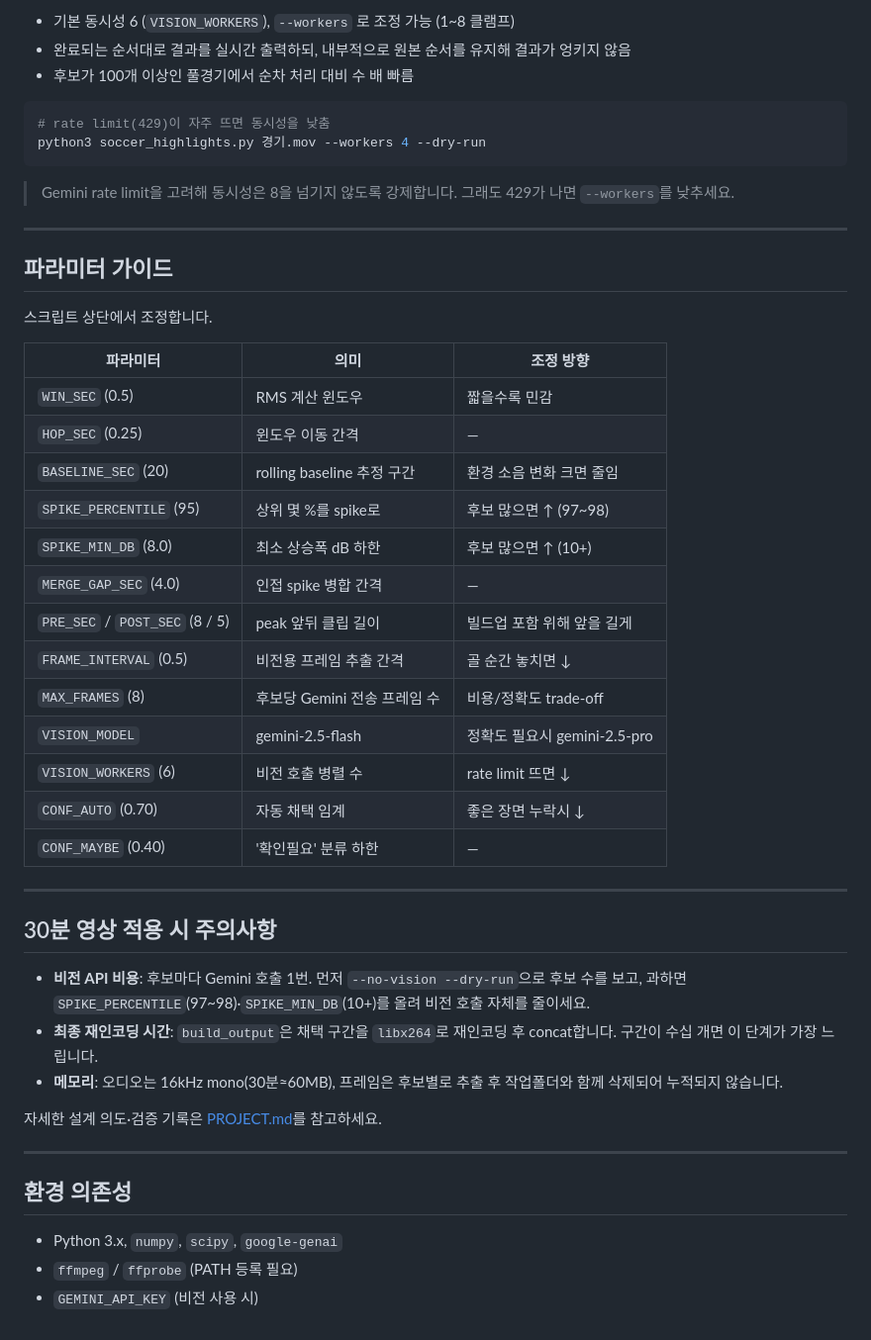
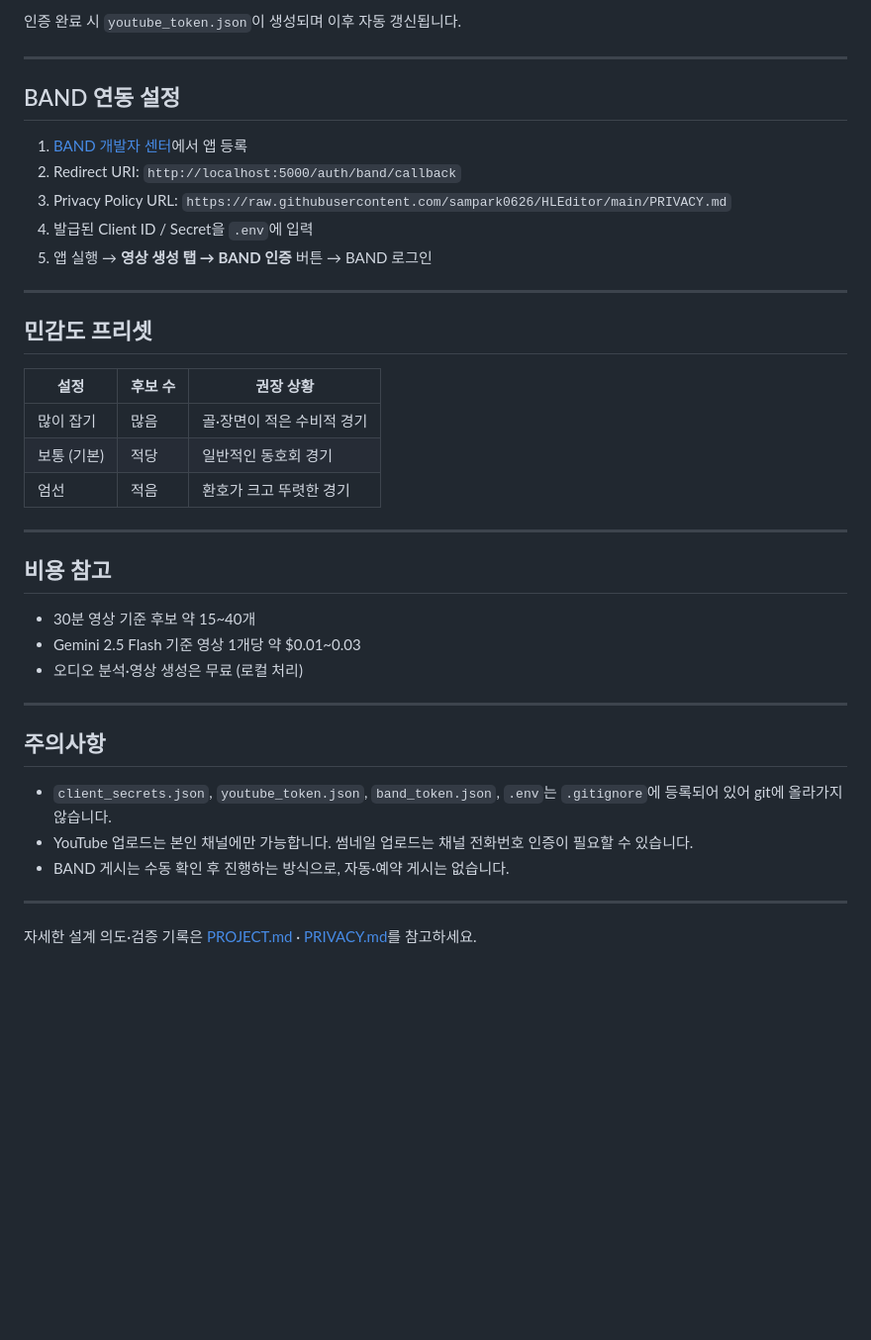
Before and after one commit to sampark0626/HLEditor, a Markdown page: README.md, the part around one of its changes. Shown at 99% size. GitHub-like rendering; blank space fills up the shorter version.

````diff
--- a/README.md
+++ b/README.md
@@ -152,51 +137,42 @@ python3 soccer_highlights.py --from-json results.json --conf 0.55 -o highlights.
 
-- 기본 동시성 6 (`VISION_WORKERS`), `--workers` 로 조정 가능 (1~8 클램프)
-- 완료되는 순서대로 결과를 실시간 출력하되, 내부적으로 원본 순서를 유지해 결과가 엉키지 않음
-- 후보가 100개 이상인 풀경기에서 순차 처리 대비 수 배 빠름
-
-```bash
-# rate limit(429)이 자주 뜨면 동시성을 낮춤
-python3 soccer_highlights.py 경기.mov --workers 4 --dry-run
-```
-
-> Gemini rate limit을 고려해 동시성은 8을 넘기지 않도록 강제합니다. 그래도 429가 나면 `--workers`를 낮추세요.
+인증 완료 시 `youtube_token.json`이 생성되며 이후 자동 갱신됩니다.
 
 ---
 
-## 파라미터 가이드
+## BAND 연동 설정
 
-스크립트 상단에서 조정합니다.
-
-| 파라미터 | 의미 | 조정 방향 |
-|----------|------|-----------|
-| `WIN_SEC` (0.5) | RMS 계산 윈도우 | 짧을수록 민감 |
-| `HOP_SEC` (0.25) | 윈도우 이동 간격 | — |
-| `BASELINE_SEC` (20) | rolling baseline 추정 구간 | 환경 소음 변화 크면 줄임 |
-| `SPIKE_PERCENTILE` (95) | 상위 몇 %를 spike로 | 후보 많으면 ↑ (97~98) |
-| `SPIKE_MIN_DB` (8.0) | 최소 상승폭 dB 하한 | 후보 많으면 ↑ (10+) |
-| `MERGE_GAP_SEC` (4.0) | 인접 spike 병합 간격 | — |
-| `PRE_SEC` / `POST_SEC` (8 / 5) | peak 앞뒤 클립 길이 | 빌드업 포함 위해 앞을 길게 |
-| `FRAME_INTERVAL` (0.5) | 비전용 프레임 추출 간격 | 골 순간 놓치면 ↓ |
-| `MAX_FRAMES` (8) | 후보당 Gemini 전송 프레임 수 | 비용/정확도 trade-off |
-| `VISION_MODEL` | gemini-2.5-flash | 정확도 필요시 gemini-2.5-pro |
-| `VISION_WORKERS` (6) | 비전 호출 병렬 수 | rate limit 뜨면 ↓ |
-| `CONF_AUTO` (0.70) | 자동 채택 임계 | 좋은 장면 누락시 ↓ |
-| `CONF_MAYBE` (0.40) | '확인필요' 분류 하한 | — |
+1. [BAND 개발자 센터](https://developers.band.us)에서 앱 등록
+2. Redirect URI: `http://localhost:5000/auth/band/callback`
+3. Privacy Policy URL: `https://raw.githubusercontent.com/sampark0626/HLEditor/main/PRIVACY.md`
+4. 발급된 Client ID / Secret을 `.env`에 입력
+5. 앱 실행 → **영상 생성 탭 → BAND 인증** 버튼 → BAND 로그인
 
 ---
 
-## 30분 영상 적용 시 주의사항
+## 민감도 프리셋
 
-- **비전 API 비용**: 후보마다 Gemini 호출 1번. 먼저 `--no-vision --dry-run`으로 후보 수를 보고, 과하면 `SPIKE_PERCENTILE`(97~98)·`SPIKE_MIN_DB`(10+)를 올려 비전 호출 자체를 줄이세요.
-- **최종 재인코딩 시간**: `build_output`은 채택 구간을 `libx264`로 재인코딩 후 concat합니다. 구간이 수십 개면 이 단계가 가장 느립니다.
-- **메모리**: 오디오는 16kHz mono(30분≈60MB), 프레임은 후보별로 추출 후 작업폴더와 함께 삭제되어 누적되지 않습니다.
-
-자세한 설계 의도·검증 기록은 [PROJECT.md](PROJECT.md)를 참고하세요.
+| 설정 | 후보 수 | 권장 상황 |
+|------|---------|-----------|
+| 많이 잡기 | 많음 | 골·장면이 적은 수비적 경기 |
+| 보통 (기본) | 적당 | 일반적인 동호회 경기 |
+| 엄선 | 적음 | 환호가 크고 뚜렷한 경기 |
 
 ---
 
-## 환경 의존성
+## 비용 참고
 
-- Python 3.x, `numpy`, `scipy`, `google-genai`
-- `ffmpeg` / `ffprobe` (PATH 등록 필요)
-- `GEMINI_API_KEY` (비전 사용 시)
+- 30분 영상 기준 후보 약 15~40개
+- Gemini 2.5 Flash 기준 영상 1개당 약 $0.01~0.03
+- 오디오 분석·영상 생성은 무료 (로컬 처리)
+
+---
+
+## 주의사항
+
+- `client_secrets.json`, `youtube_token.json`, `band_token.json`, `.env`는 `.gitignore`에 등록되어 있어 git에 올라가지 않습니다.
+- YouTube 업로드는 본인 채널에만 가능합니다. 썸네일 업로드는 채널 전화번호 인증이 필요할 수 있습니다.
+- BAND 게시는 수동 확인 후 진행하는 방식으로, 자동·예약 게시는 없습니다.
+
+---
+
+자세한 설계 의도·검증 기록은 [PROJECT.md](PROJECT.md) · [PRIVACY.md](PRIVACY.md)를 참고하세요.
````
Also changed, not shown: other parts of README.md (+78 -93 lines).
